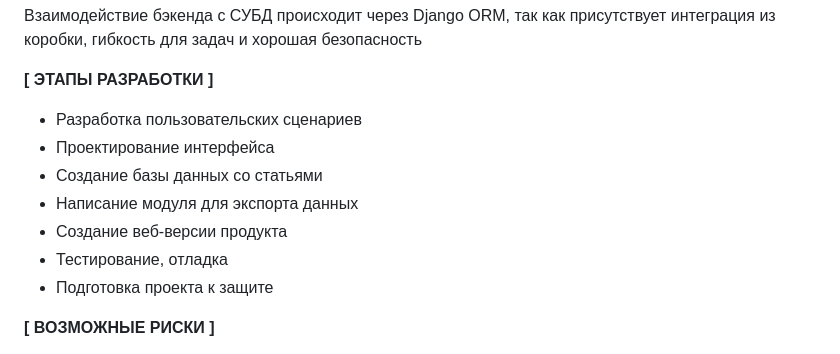
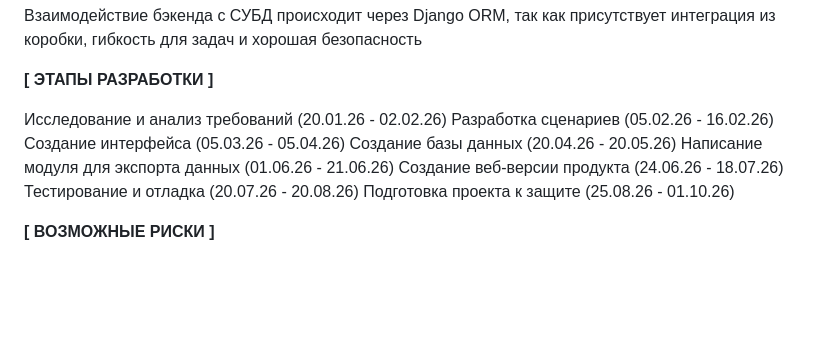
Before and after one commit to egomalt/Alfa_NIS, a Markdown page: README.md, the part around the change. Drawn GitHub-style; blank space fills up the shorter version.

```diff
--- a/README.md
+++ b/README.md
@@ -72,13 +72,14 @@
 
 **[ ЭТАПЫ РАЗРАБОТКИ ]**
 
-- Разработка пользовательских сценариев
-- Проектирование интерфейса
-- Создание базы данных со статьями
-- Написание модуля для экспорта данных
-- Создание веб-версии продукта
-- Тестирование, отладка
-- Подготовка проекта к защите
+Исследование и анализ требований (20.01.26 - 02.02.26)
+Разработка сценариев (05.02.26 - 16.02.26)
+Создание интерфейса (05.03.26 - 05.04.26)
+Создание базы данных (20.04.26 - 20.05.26)
+Написание модуля для экспорта данных (01.06.26 - 21.06.26)
+Создание веб-версии продукта (24.06.26 - 18.07.26)
+Тестирование и отладка (20.07.26 - 20.08.26)
+Подготовка проекта к защите (25.08.26 - 01.10.26)
 
 **[ ВОЗМОЖНЫЕ РИСКИ ]**
 
```
